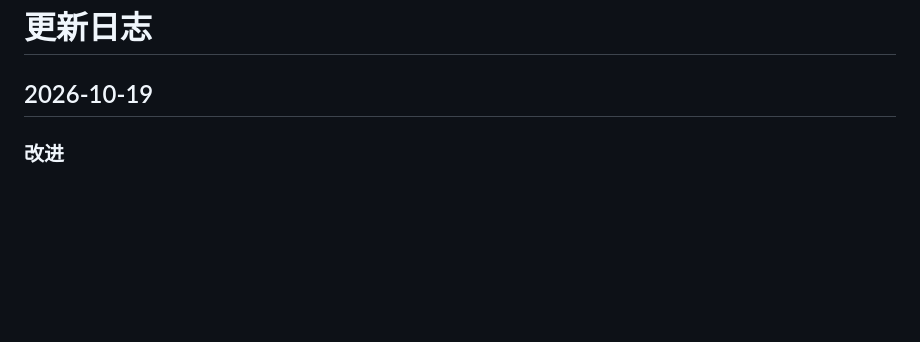
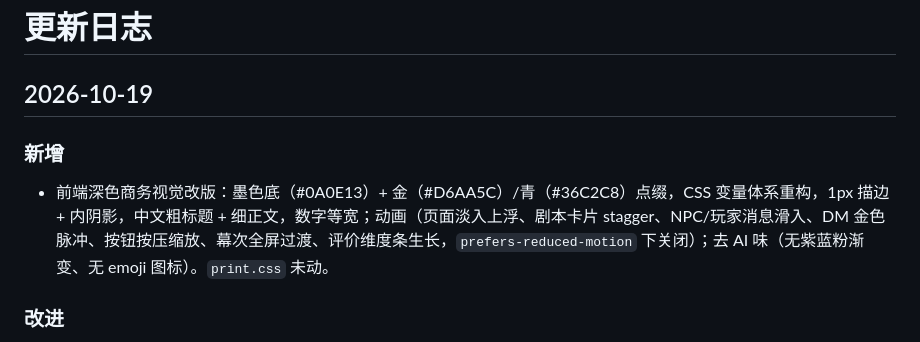
Before and after one commit to cxing4307-afk/ai-virtual-company-sim, a Markdown page: CHANGELOG.md, the part around the change. Rendered like a GitHub page; blank space fills up the shorter version.

Commit message:
更新日志：2026-10-19 补深色视觉改版记录

```diff
--- a/CHANGELOG.md
+++ b/CHANGELOG.md
@@ -1,6 +1,9 @@
 # 更新日志
 
 ## 2026-10-19
+
+### 新增
+- 前端深色商务视觉改版：墨色底（#0A0E13）+ 金（#D6AA5C）/青（#36C2C8）点缀，CSS 变量体系重构，1px 描边 + 内阴影，中文粗标题 + 细正文，数字等宽；动画（页面淡入上浮、剧本卡片 stagger、NPC/玩家消息滑入、DM 金色脉冲、按钮按压缩放、幕次全屏过渡、评价维度条生长，`prefers-reduced-motion` 下关闭）；去 AI 味（无紫蓝粉渐变、无 emoji 图标）。`print.css` 未动。
 
 ### 改进
 - CONTRIBUTING.md 新增「上线标准」小节：新功能或修 bug 合并到 main 前必须三件齐——`npm test` 全部通过、全链路试玩验证、CI 变绿；「写了代码」不等于「上线了」。
```
